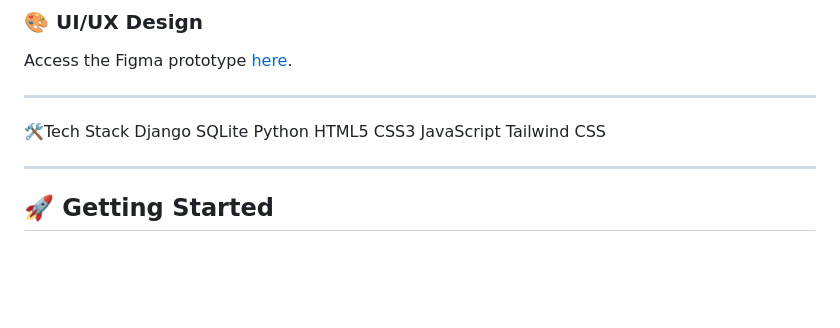
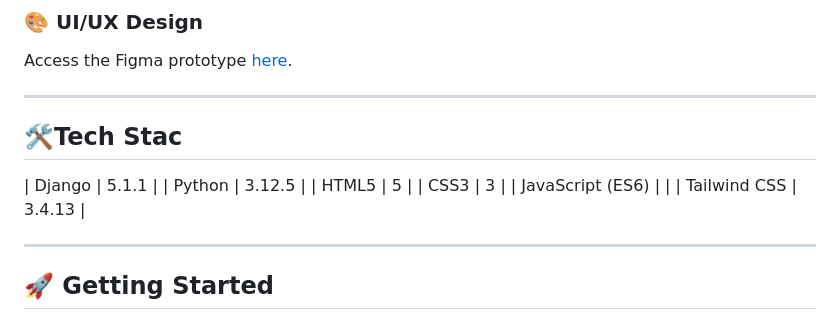
Before and after one commit to valceven/collective-cooks, a Markdown page: README.md, the part around the change. Drawn GitHub-style; blank space fills up the shorter version.

```diff
--- a/README.md
+++ b/README.md
@@ -48,14 +48,14 @@ Access the Figma prototype [here](https://www.figma.com/design/xnHAttOxHgNQuuTlT
 ---
 
 
-🛠️Tech Stack
-Django
-SQLite
-Python
-HTML5
-CSS3
-JavaScript
-Tailwind CSS
+## 🛠️Tech Stac
+
+| Django | 5.1.1 |
+| Python | 3.12.5 |
+| HTML5 | 5 |
+| CSS3 | 3 |
+| JavaScript (ES6) |  |
+| Tailwind CSS | 3.4.13 |
 
 
 ---
```
